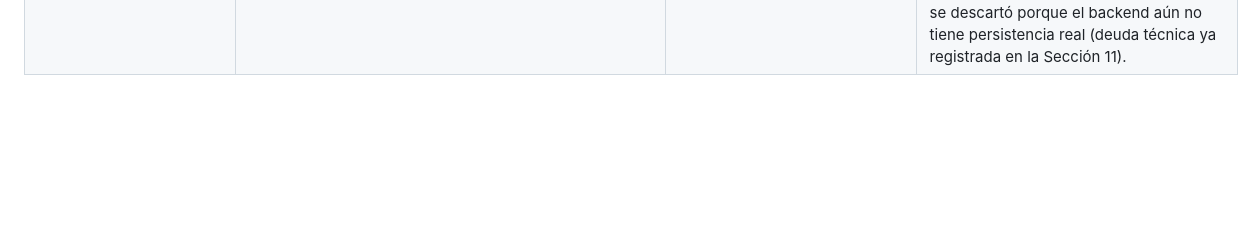
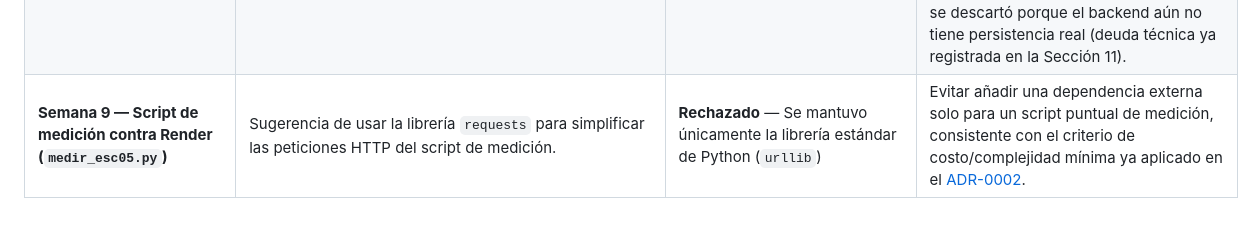
Before and after one commit to ISCOUTB/AS_202620_XALD, a Markdown page: docs/ia.md, the part around the change. Drawn GitHub-style; blank space fills up the shorter version.

Commit message:
Document AI contributions and project decisions
Added a detailed log of AI contributions to the XALD project, outlining decisions, justifications, and outcomes for various stages of development.

```diff
--- a/docs/ia.md
+++ b/docs/ia.md
@@ -38,3 +38,4 @@
 | **Semana 8 — arc42 §7 Deployment View (Lucho)** | Generación del diagrama de las tres piezas de infraestructura y de la estimación de costo mensual con fuentes y fecha de consulta. | **Aceptado con verificación** — Las cifras de límites gratuitos de Render y Gemini se contrastaron contra las páginas oficiales antes de incluirlas. | Completar una sección de arc42 que estaba vacía. |
 | **Semana 9 — Implementación y verificación de LWW en el Backend (ESC-05)** | Propuesta de la lógica de comparación de `fecha_transaccion` contra `ultima_version` en memoria, del caso de prueba dirigido al defecto (`test_version_antigua_no_sobrescribe_a_la_reciente`) y del script de medición `medir_esc05.py` contra el backend real desplegado. | **Aceptado** — Implementación, verificación del defecto (mutación documentada) y medición 30/30 contra Render | Cumplir el umbral de ESC-05 (100 % de conflictos resueltos, 0 transacciones perdidas, carga de 30) definido en arc42 §10, con evidencia tanto de prueba unitaria como de medición contra el sistema real, documentado en [ADR-0011](adr/0011-resolucion-conflictos-lww.md). |
 | **Semana 9 — Estrategia de resolución de conflictos (ADR-0011)** | Propuesta de usar Vector Clocks/CRDTs, y alternativamente de respaldar la resolución en una tabla de historial en base de datos persistente. | **Rechazado** — Se adoptó la comparación simple de timestamp en memoria (LWW) | Vector Clocks/CRDTs resuelven un problema más general (múltiples campos editados de forma independiente) que el de XALD (una sola marca de tiempo por transacción); habría añadido complejidad desproporcionada para el alcance del MVP. La persistencia en base de datos se descartó porque el backend aún no tiene persistencia real (deuda técnica ya registrada en la Sección 11). |
+| **Semana 9 — Script de medición contra Render (`medir_esc05.py`)** | Sugerencia de usar la librería `requests` para simplificar las peticiones HTTP del script de medición. | **Rechazado** — Se mantuvo únicamente la librería estándar de Python (`urllib`) | Evitar añadir una dependencia externa solo para un script puntual de medición, consistente con el criterio de costo/complejidad mínima ya aplicado en el [ADR-0002](adr/0002-parsing-hibrido.md). |
```
